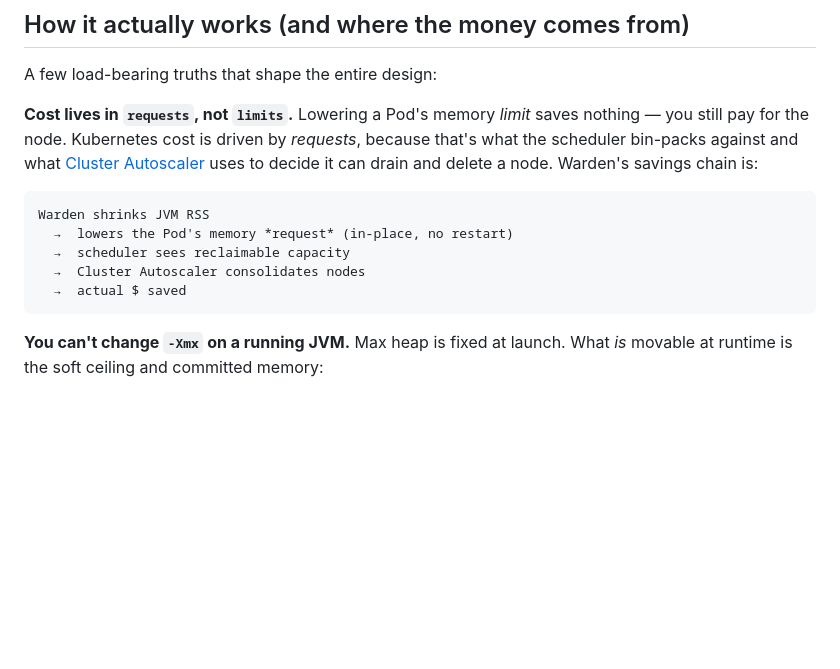
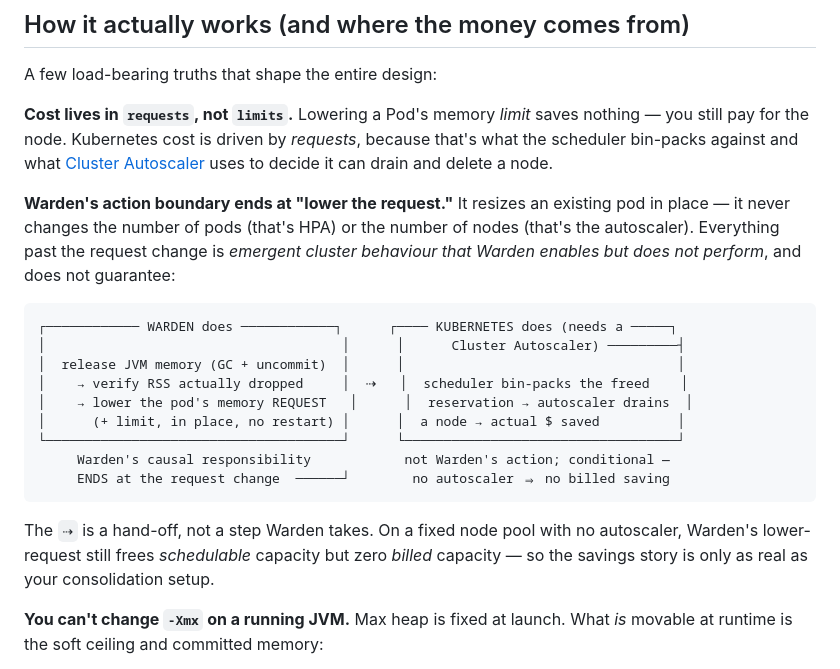
Before and after one commit to baokhang83/mnemo-jvm-warden, a Markdown page: README.md, the part around the change. Rendered like a GitHub page; blank space fills up the shorter version.

````diff
--- a/README.md
+++ b/README.md
@@ -71,15 +71,30 @@ saves nothing — you still pay for the node. Kubernetes cost is driven by
 *requests*, because that's what the scheduler bin-packs against and what
 [Cluster
 Autoscaler](https://github.com/kubernetes/autoscaler/tree/master/cluster-autoscaler)
-uses to decide it can drain and delete a node. Warden's savings chain is:
+uses to decide it can drain and delete a node.
+
+**Warden's action boundary ends at "lower the request."** It resizes an existing
+pod in place — it never changes the number of pods (that's HPA) or the number of
+nodes (that's the autoscaler). Everything past the request change is *emergent
+cluster behaviour that Warden enables but does not perform*, and does not
+guarantee:
 
 ```
-Warden shrinks JVM RSS
-  →  lowers the Pod's memory *request* (in-place, no restart)
-  →  scheduler sees reclaimable capacity
-  →  Cluster Autoscaler consolidates nodes
-  →  actual $ saved
+┌──────────── WARDEN does ────────────┐      ┌──── KUBERNETES does (needs a ─────┐
+│                                      │      │      Cluster Autoscaler) ─────────┤
+│  release JVM memory (GC + uncommit)  │      │                                   │
+│    → verify RSS actually dropped     │  ⇢   │  scheduler bin-packs the freed    │
+│    → lower the pod's memory REQUEST   │      │  reservation → autoscaler drains  │
+│      (+ limit, in place, no restart) │      │  a node → actual $ saved          │
+└──────────────────────────────────────┘      └───────────────────────────────────┘
+     Warden's causal responsibility            not Warden's action; conditional —
+     ENDS at the request change  ──────┘        no autoscaler ⇒ no billed saving
 ```
+
+The `⇢` is a hand-off, not a step Warden takes. On a fixed node pool with no
+autoscaler, Warden's lower-request still frees *schedulable* capacity but zero
+*billed* capacity — so the savings story is only as real as your consolidation
+setup.
 
 **You can't change `-Xmx` on a running JVM.** Max heap is fixed at launch. What
 *is* movable at runtime is the soft ceiling and committed memory:
````
Also changed, not shown: docs/banner-spec.md (added, +85 -0 lines).
